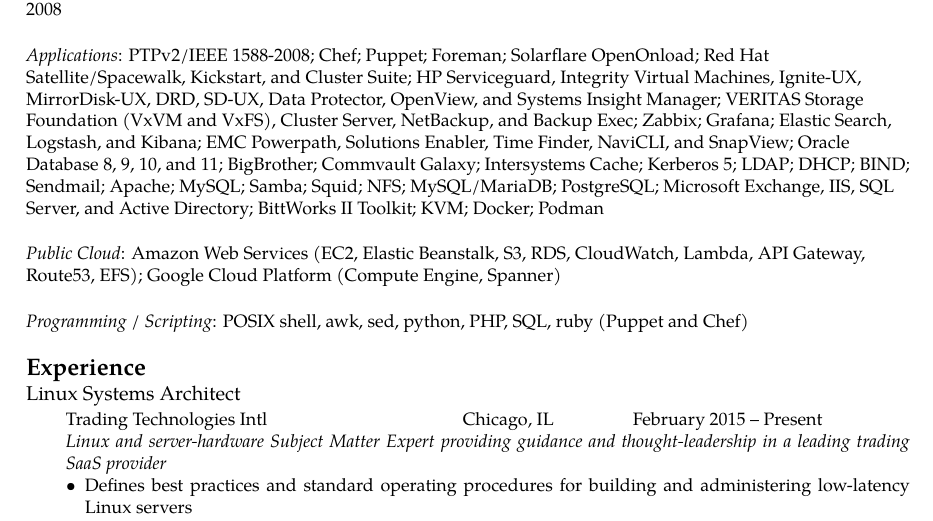
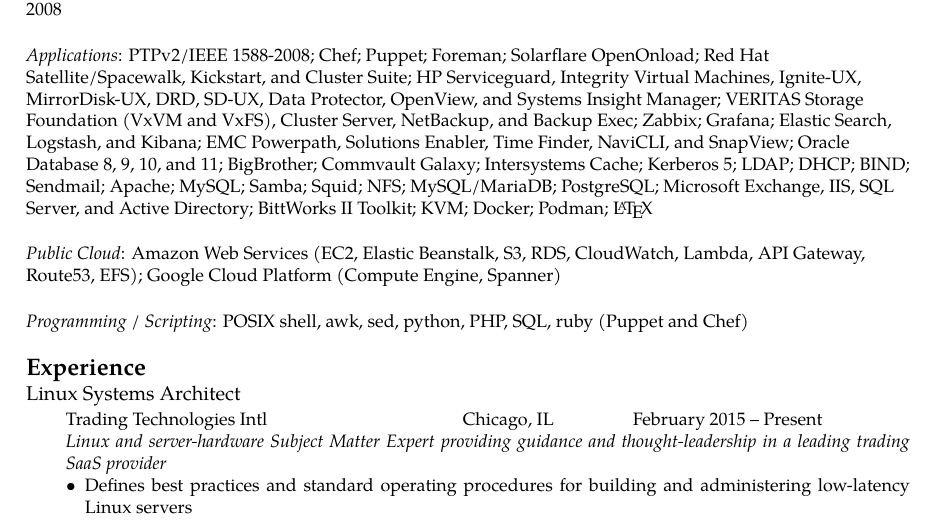
Before and after one commit to kdknigga/resume, a LaTeX CV (Kristoffer David Knigga - Resume.tex): part of page 1 of 3, cut so that both start at the same text. Compiled offline with XeLaTeX; a missing font is replaced by an installed copy or a similar font.

Commit message:
Add LaTeX to application list

```diff
--- a/Kristoffer David Knigga - Resume.tex
+++ b/Kristoffer David Knigga - Resume.tex
@@ -48,7 +48,7 @@
 
 \bigskip
 
-\textit{Applications}: PTPv2/IEEE 1588-2008; Chef; Puppet; Foreman; Solarflare OpenOnload; Red Hat Satellite/Spacewalk, Kickstart, and Cluster Suite; HP Serviceguard, Integrity Virtual Machines, Ignite-UX, MirrorDisk-UX, DRD, SD-UX, Data Protector, OpenView, and Systems Insight Manager; VERITAS Storage Foundation (VxVM and VxFS), Cluster Server, NetBackup, and Backup Exec; Zabbix; Grafana; Elastic Search, Logstash, and Kibana; EMC Powerpath, Solutions Enabler, Time Finder, NaviCLI, and SnapView; Oracle Database 8, 9, 10, and 11; BigBrother; Commvault Galaxy; Intersystems Cache; Kerberos 5; LDAP; DHCP; BIND; Sendmail; Apache; MySQL; Samba; Squid; NFS; MySQL/MariaDB; PostgreSQL; Microsoft Exchange, IIS, SQL Server, and Active Directory; BittWorks II Toolkit; KVM; Docker; Podman
+\textit{Applications}: PTPv2/IEEE 1588-2008; Chef; Puppet; Foreman; Solarflare OpenOnload; Red Hat Satellite/Spacewalk, Kickstart, and Cluster Suite; HP Serviceguard, Integrity Virtual Machines, Ignite-UX, MirrorDisk-UX, DRD, SD-UX, Data Protector, OpenView, and Systems Insight Manager; VERITAS Storage Foundation (VxVM and VxFS), Cluster Server, NetBackup, and Backup Exec; Zabbix; Grafana; Elastic Search, Logstash, and Kibana; EMC Powerpath, Solutions Enabler, Time Finder, NaviCLI, and SnapView; Oracle Database 8, 9, 10, and 11; BigBrother; Commvault Galaxy; Intersystems Cache; Kerberos 5; LDAP; DHCP; BIND; Sendmail; Apache; MySQL; Samba; Squid; NFS; MySQL/MariaDB; PostgreSQL; Microsoft Exchange, IIS, SQL Server, and Active Directory; BittWorks II Toolkit; KVM; Docker; Podman; \LaTeX{}
 
 \bigskip
 
```
